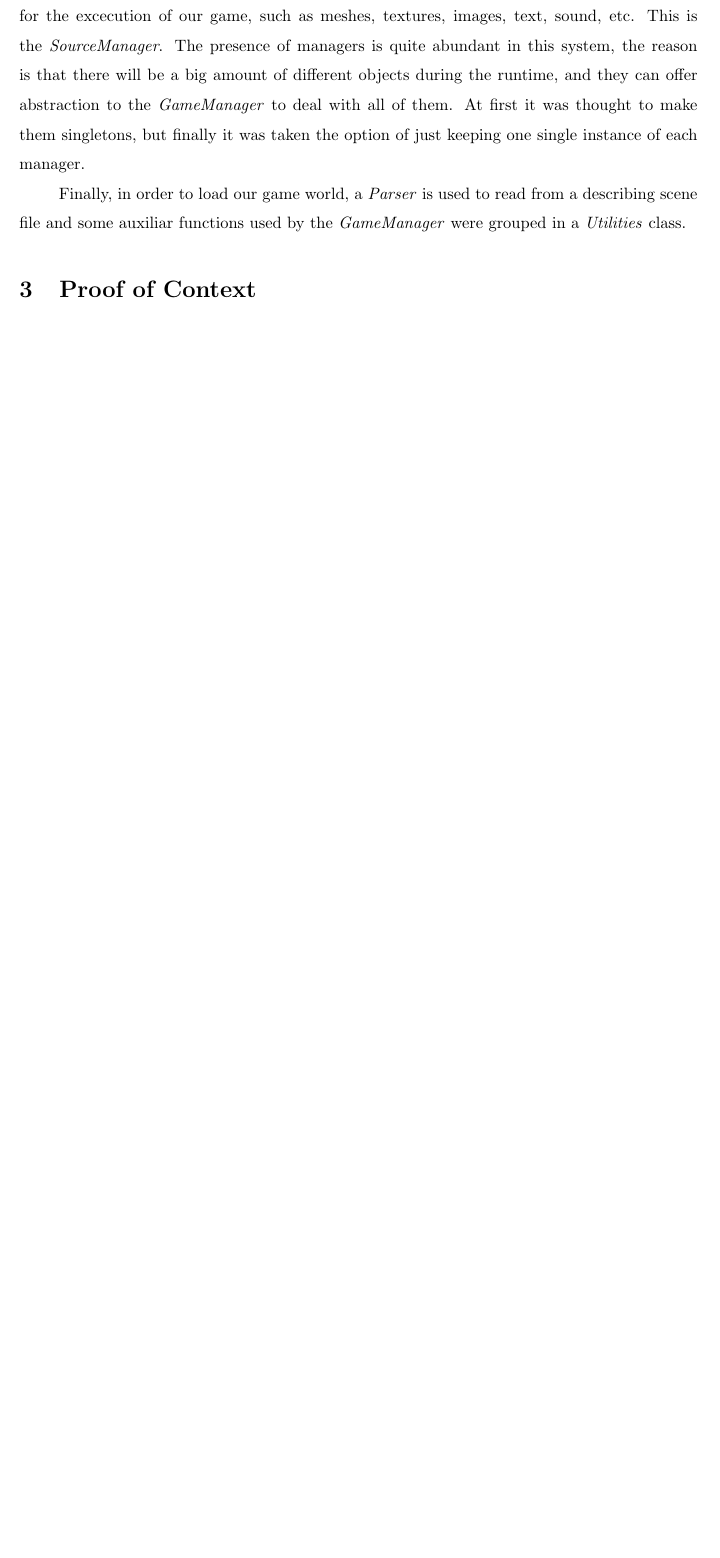
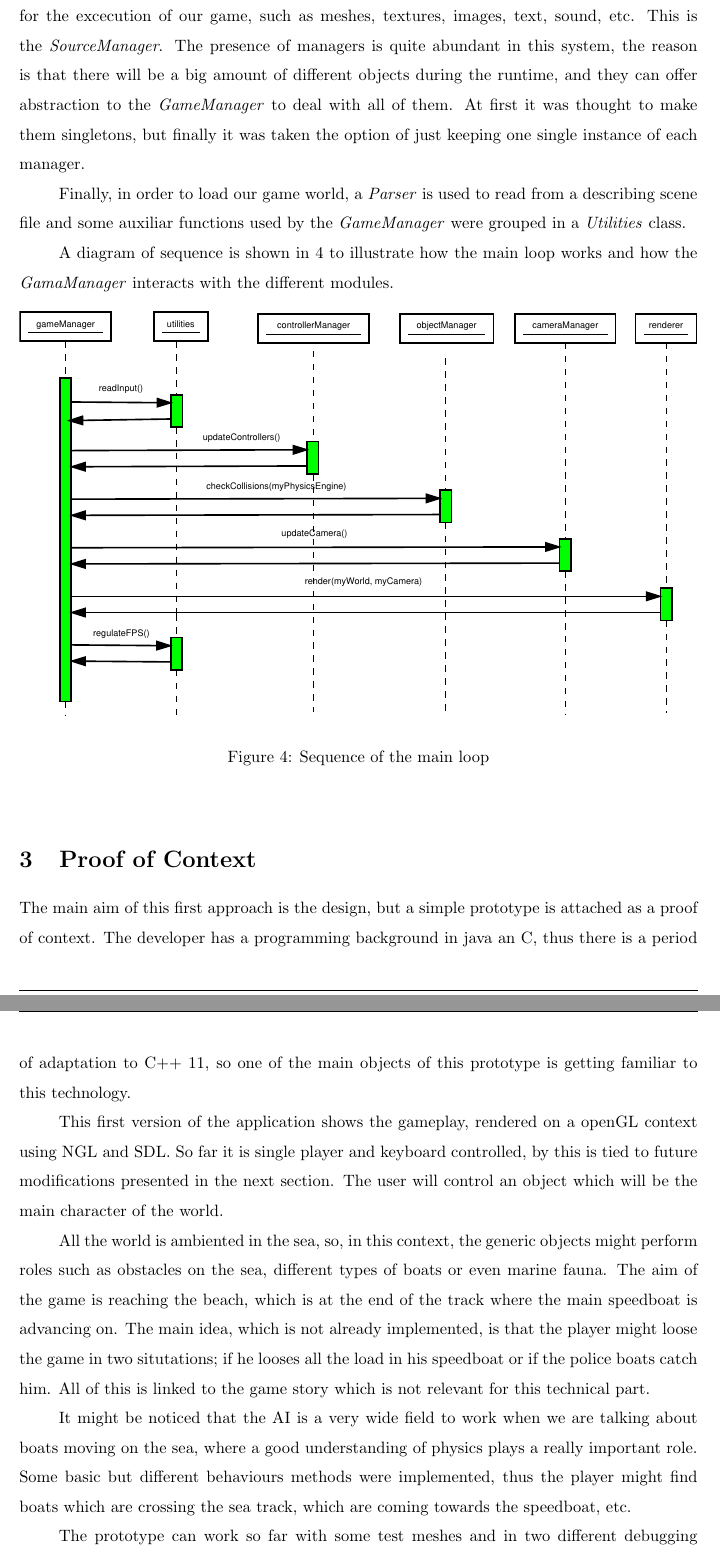
Before and after one commit to carlospzlz/riasbaixas, a LaTeX document (RiasBaixas/reports/report_01.tex): part of page 7 of 7 before the commit and two parts of pages 7 and 8 of 10 after it, the two joined at a grey line, cut so that both start at the same text, the shorter picture padded with empty space. Compiled offline with pdfLaTeX.

Commit message:
report more or less finished... review it

```diff
--- a/RiasBaixas/reports/report_01.tex
+++ b/RiasBaixas/reports/report_01.tex
@@ -175,9 +175,28 @@ to the \emph{GameManager} to deal with all of them. At first it was thought to m
 
 Finally, in order to load our game world, a \emph{Parser} is used to read from a describing scene file and some auxiliar functions used by the \emph{GameManager} were grouped in a \emph{Utilities} class.
 
+A diagram of sequence is shown in \ref{fig:mainLoop} to illustrate how the main loop works and how the \emph{GamaManager} interacts with the different modules.
+
+\begin{figure}[h]
+\begin{center}
+\includegraphics[width=1\textwidth]{images/mainLoopSequence.eps}
+\caption{Sequence of the main loop}
+\label{fig:mainLoop}
+\end{center}
+\end{figure}
 
 %----------------------------------------------------------------------------------------
 %	SECTION 3
 %----------------------------------------------------------------------------------------
 
 \section{Proof of Context}
+
+The main aim of this first approach is the design, but a simple prototype is attached as a proof of context. The developer has a programming background in java an C, thus there is a period of adaptation to C++ 11, so one of the main objects of this prototype is getting familiar to this technology.
+
+This first version of the application shows the gameplay, rendered on a openGL context using NGL and SDL. So far it is single player and keyboard controlled, by this is tied to future modifications presented in the next section. The user will control an object which will be the main character of the world.
+
+All the world is ambiented in the sea, so, in this context, the generic objects might perform roles such as obstacles on the sea, different types of boats or even marine fauna. The aim of the game is reaching the beach, which is at the end of the track where the main speedboat is advancing on. The main idea, which is not already implemented, is that the player might loose the game in two situtations; if he looses all the load in his speedboat or if the police boats catch him. All of this is linked to the game story which is not relevant for this technical part.
+
+It might be noticed that the AI is a very wide field to work when we are talking about boats moving on the sea, where a good understanding of physics plays a really important role. Some basic but different behaviours methods were implemented, thus the player might find boats which are crossing the sea track, which are coming towards the speedboat, etc.
+
+The prototype can work so far with some test meshes and in two different debugging modes:
```
Also changed, not shown: RiasBaixas/design/mainLoopSequence.png (added), RiasBaixas/reports/images/mainLoopSequence.eps (added), RiasBaixas/reports/report_01.pdf, RiasBaixas/reports/report_01.tex (26 more changed lines), 1 other file.
